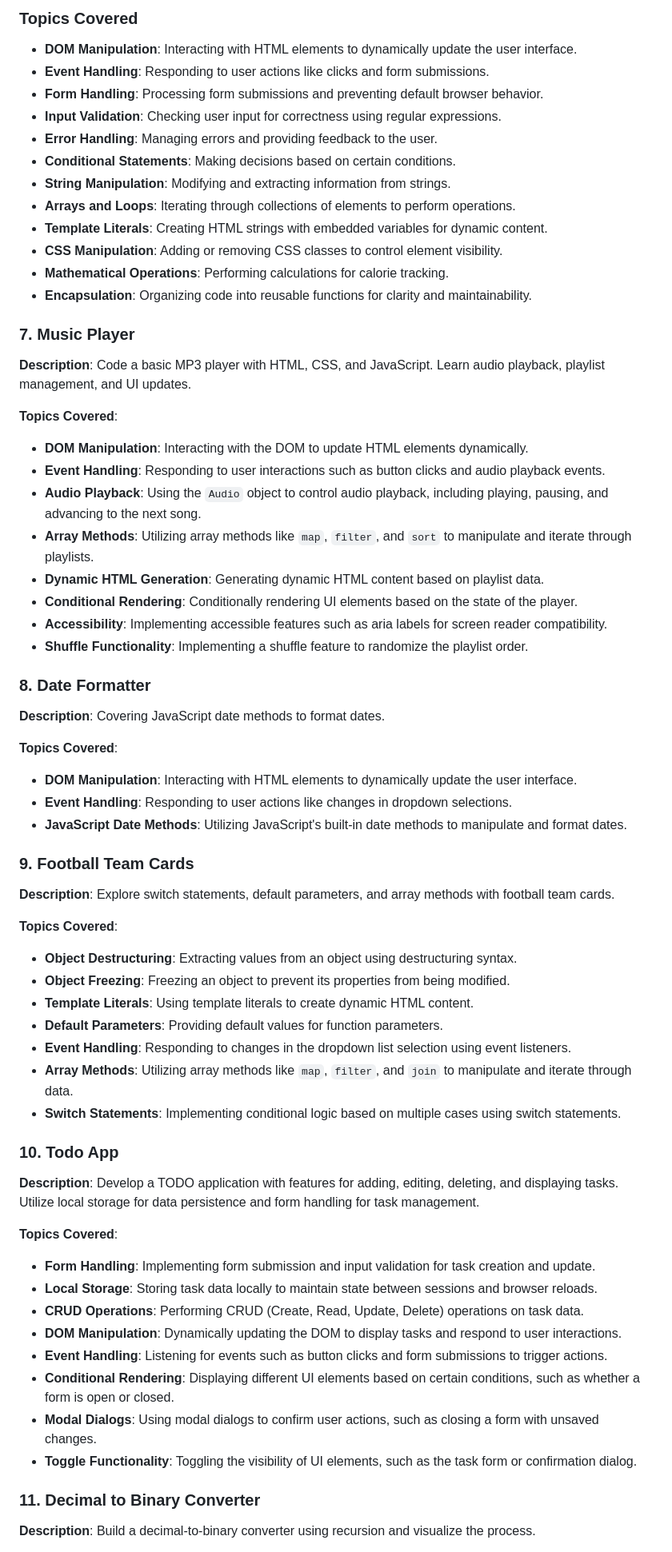
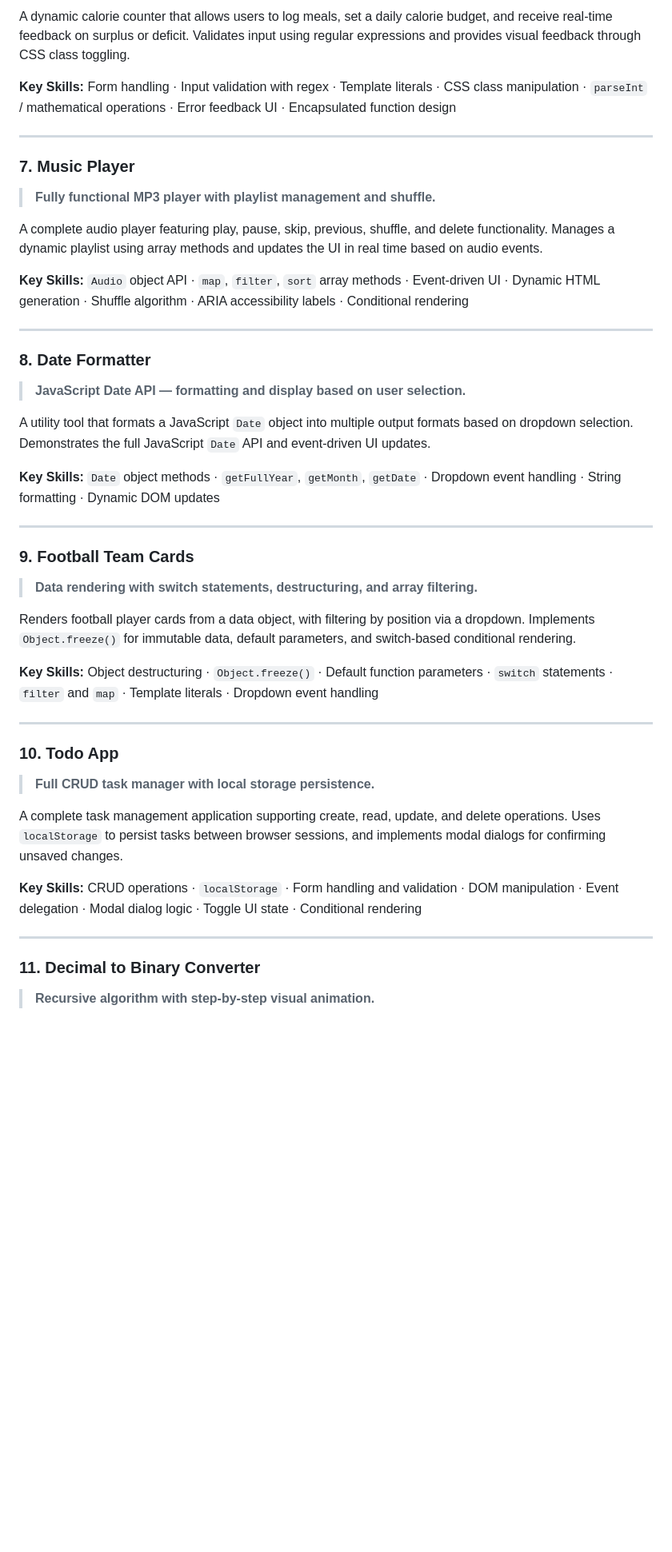
Before and after one commit to NarendraKoya999/freeCodeCamp-JavaScript-Projects, a Markdown page: README.md, the part around one of its changes. Shown at 80% size. GitHub-like rendering; blank space fills up the shorter version.

```diff
--- a/README.md
+++ b/README.md
@@ -69,74 +126,51 @@
 
-### Topics Covered
-- **DOM Manipulation**: Interacting with HTML elements to dynamically update the user interface.
-- **Event Handling**: Responding to user actions like clicks and form submissions.
-- **Form Handling**: Processing form submissions and preventing default browser behavior.
-- **Input Validation**: Checking user input for correctness using regular expressions.
-- **Error Handling**: Managing errors and providing feedback to the user.
-- **Conditional Statements**: Making decisions based on certain conditions.
-- **String Manipulation**: Modifying and extracting information from strings.
-- **Arrays and Loops**: Iterating through collections of elements to perform operations.
-- **Template Literals**: Creating HTML strings with embedded variables for dynamic content.
-- **CSS Manipulation**: Adding or removing CSS classes to control element visibility.
-- **Mathematical Operations**: Performing calculations for calorie tracking.
-- **Encapsulation**: Organizing code into reusable functions for clarity and maintainability.
+A dynamic calorie counter that allows users to log meals, set a daily calorie budget, and receive real-time feedback on surplus or deficit. Validates input using regular expressions and provides visual feedback through CSS class toggling.
 
+**Key Skills:** Form handling · Input validation with regex · Template literals · CSS class manipulation · `parseInt` / mathematical operations · Error feedback UI · Encapsulated function design
+
+---
 
 ### 7. Music Player
 
-**Description**: Code a basic MP3 player with HTML, CSS, and JavaScript. Learn audio playback, playlist management, and UI updates.
+> **Fully functional MP3 player with playlist management and shuffle.**
 
-**Topics Covered**:
-- **DOM Manipulation**: Interacting with the DOM to update HTML elements dynamically.
-- **Event Handling**: Responding to user interactions such as button clicks and audio playback events.
-- **Audio Playback**: Using the `Audio` object to control audio playback, including playing, pausing, and advancing to the next song.
-- **Array Methods**: Utilizing array methods like `map`, `filter`, and `sort` to manipulate and iterate through playlists.
-- **Dynamic HTML Generation**: Generating dynamic HTML content based on playlist data.
-- **Conditional Rendering**: Conditionally rendering UI elements based on the state of the player.
-- **Accessibility**: Implementing accessible features such as aria labels for screen reader compatibility.
-- **Shuffle Functionality**: Implementing a shuffle feature to randomize the playlist order.
+A complete audio player featuring play, pause, skip, previous, shuffle, and delete functionality. Manages a dynamic playlist using array methods and updates the UI in real time based on audio events.
 
+**Key Skills:** `Audio` object API · `map`, `filter`, `sort` array methods · Event-driven UI · Dynamic HTML generation · Shuffle algorithm · ARIA accessibility labels · Conditional rendering
+
+---
 
 ### 8. Date Formatter
 
-**Description**: Covering JavaScript date methods to format dates.
+> **JavaScript Date API — formatting and display based on user selection.**
 
-**Topics Covered**:
-- **DOM Manipulation**: Interacting with HTML elements to dynamically update the user interface.
-- **Event Handling**: Responding to user actions like changes in dropdown selections.
-- **JavaScript Date Methods**: Utilizing JavaScript's built-in date methods to manipulate and format dates.
+A utility tool that formats a JavaScript `Date` object into multiple output formats based on dropdown selection. Demonstrates the full JavaScript `Date` API and event-driven UI updates.
 
+**Key Skills:** `Date` object methods · `getFullYear`, `getMonth`, `getDate` · Dropdown event handling · String formatting · Dynamic DOM updates
+
+---
 
 ### 9. Football Team Cards
 
-**Description**: Explore switch statements, default parameters, and array methods with football team cards.
+> **Data rendering with switch statements, destructuring, and array filtering.**
 
-**Topics Covered**:
-- **Object Destructuring**: Extracting values from an object using destructuring syntax.
-- **Object Freezing**: Freezing an object to prevent its properties from being modified.
-- **Template Literals**: Using template literals to create dynamic HTML content.
-- **Default Parameters**: Providing default values for function parameters.
-- **Event Handling**: Responding to changes in the dropdown list selection using event listeners.
-- **Array Methods**: Utilizing array methods like `map`, `filter`, and `join` to manipulate and iterate through data.
-- **Switch Statements**: Implementing conditional logic based on multiple cases using switch statements.
+Renders football player cards from a data object, with filtering by position via a dropdown. Implements `Object.freeze()` for immutable data, default parameters, and switch-based conditional rendering.
 
+**Key Skills:** Object destructuring · `Object.freeze()` · Default function parameters · `switch` statements · `filter` and `map` · Template literals · Dropdown event handling
+
+---
 
 ### 10. Todo App
 
-**Description**: Develop a TODO application with features for adding, editing, deleting, and displaying tasks. Utilize local storage for data persistence and form handling for task management.
+> **Full CRUD task manager with local storage persistence.**
 
-**Topics Covered**:
-- **Form Handling**: Implementing form submission and input validation for task creation and update.
-- **Local Storage**: Storing task data locally to maintain state between sessions and browser reloads.
-- **CRUD Operations**: Performing CRUD (Create, Read, Update, Delete) operations on task data.
-- **DOM Manipulation**: Dynamically updating the DOM to display tasks and respond to user interactions.
-- **Event Handling**: Listening for events such as button clicks and form submissions to trigger actions.
-- **Conditional Rendering**: Displaying different UI elements based on certain conditions, such as whether a form is open or closed.
-- **Modal Dialogs**: Using modal dialogs to confirm user actions, such as closing a form with unsaved changes.
-- **Toggle Functionality**: Toggling the visibility of UI elements, such as the task form or confirmation dialog.
+A complete task management application supporting create, read, update, and delete operations. Uses `localStorage` to persist tasks between browser sessions, and implements modal dialogs for confirming unsaved changes.
 
+**Key Skills:** CRUD operations · `localStorage` · Form handling and validation · DOM manipulation · Event delegation · Modal dialog logic · Toggle UI state · Conditional rendering
+
+---
 
 ### 11. Decimal to Binary Converter
 
-**Description**: Build a decimal-to-binary converter using recursion and visualize the process.
+> **Recursive algorithm with step-by-step visual animation.**
 
```
Also changed, not shown: other parts of README.md (+378 -169 lines).
